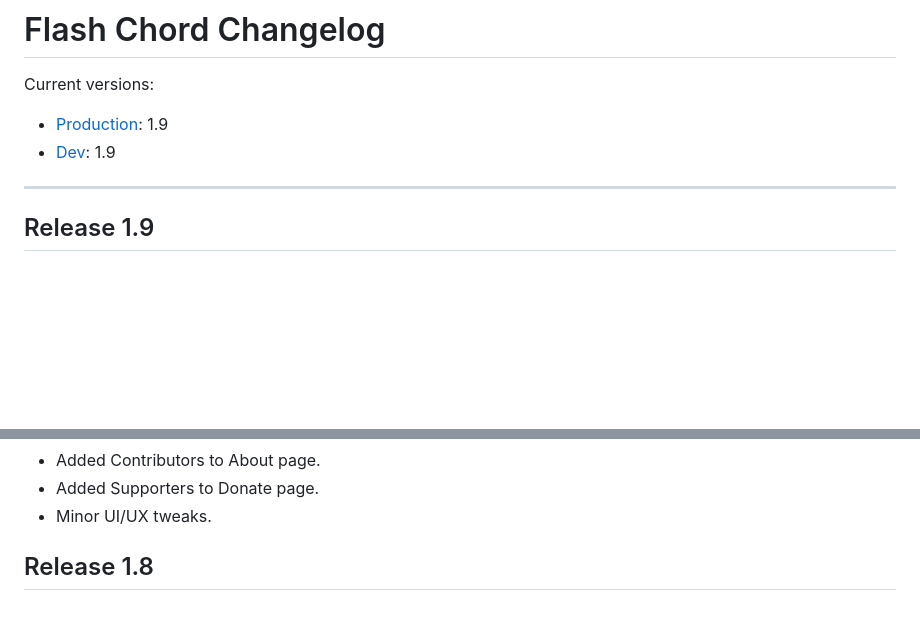
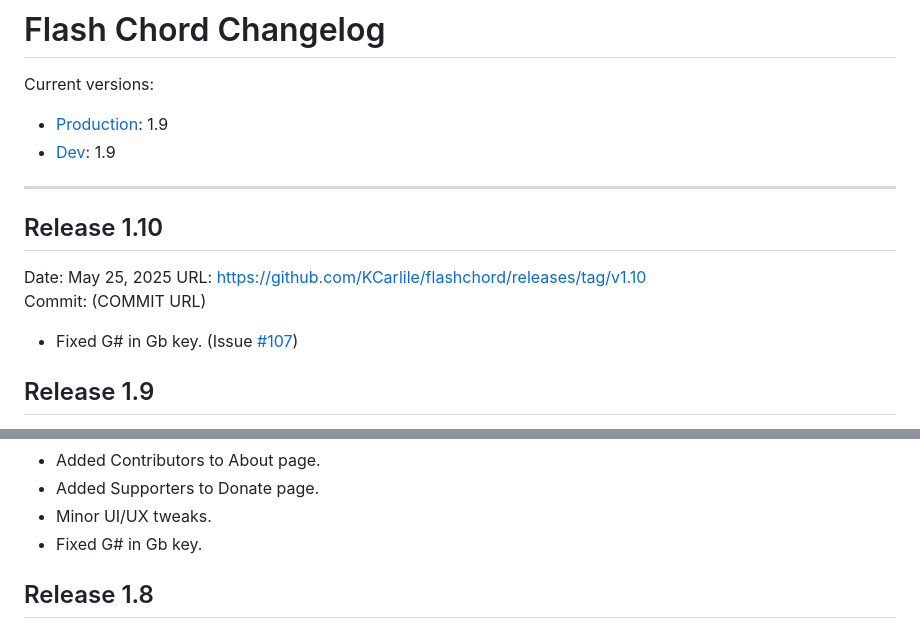
Before and after one commit to KCarlile/flashchord, a Markdown page: CHANGELOG.md, 2 parts joined by grey strips. GitHub-like rendering; blank space fills up the shorter version.

Commit message:
Adding changelog update

```diff
--- a/CHANGELOG.md
+++ b/CHANGELOG.md
@@ -6,6 +6,14 @@ Current versions:
 - [Dev](http://dev.flashchord.com/): 1.9
 
 ---
+
+## Release 1.10
+
+Date: May 25, 2025
+URL: <https://github.com/KCarlile/flashchord/releases/tag/v1.10>
+Commit: (COMMIT URL)
+
+- Fixed G# in Gb key. (Issue [#107](https://github.com/KCarlile/flashchord/issues/107))
 
 ## Release 1.9
 
@@ -21,6 +29,7 @@ Commit: <https://github.com/KCarlile/flashchord/commit/6381b4cb17e04d9c038ec053d
 - Added Contributors to About page.
 - Added Supporters to Donate page.
 - Minor UI/UX tweaks.
+- Fixed G# in Gb key.
 
 ## Release 1.8
 
```
